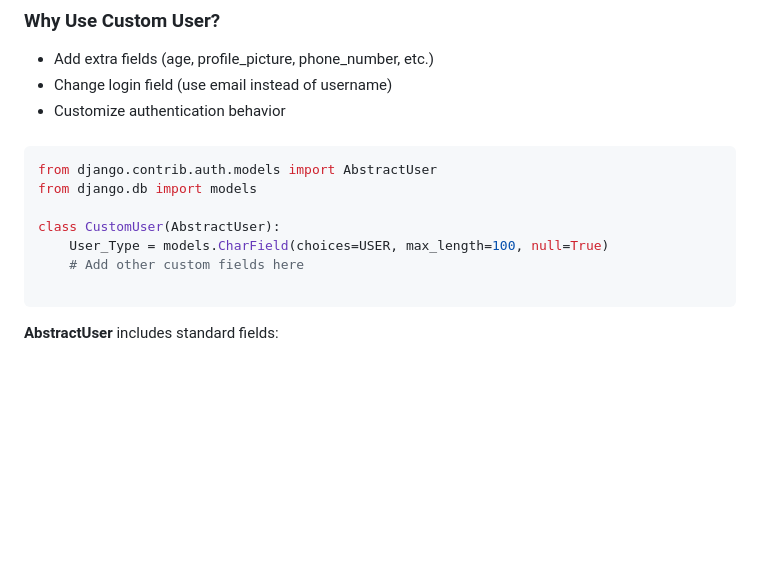
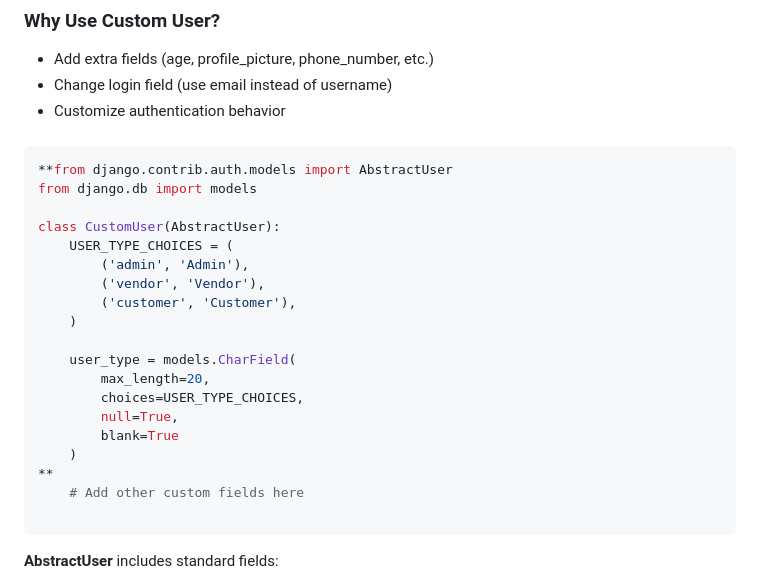
Before and after one commit to renuakter/django-authentication-documentation, a Markdown page: README.md, the part around the change. Rendered like a GitHub page; blank space fills up the shorter version.

````diff
--- a/README.md
+++ b/README.md
@@ -96,11 +96,23 @@ LOGIN_URL = 'loginurl'
 ###
 
 ```python
-from django.contrib.auth.models import AbstractUser
+**from django.contrib.auth.models import AbstractUser
 from django.db import models
 
 class CustomUser(AbstractUser):
-    User_Type = models.CharField(choices=USER, max_length=100, null=True)
+    USER_TYPE_CHOICES = (
+        ('admin', 'Admin'),
+        ('vendor', 'Vendor'),
+        ('customer', 'Customer'),
+    )
+
+    user_type = models.CharField(
+        max_length=20,
+        choices=USER_TYPE_CHOICES,
+        null=True,
+        blank=True
+    )
+**
     # Add other custom fields here
 
 ```
````
